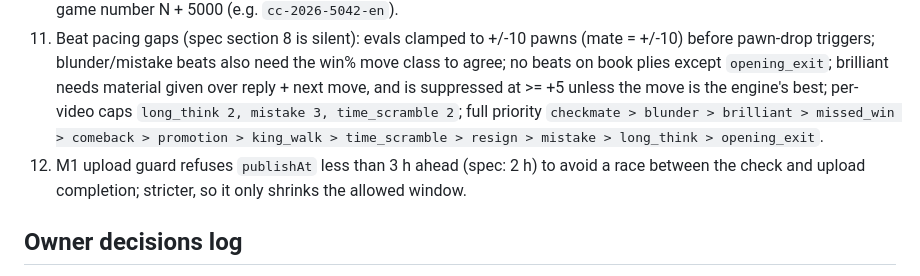
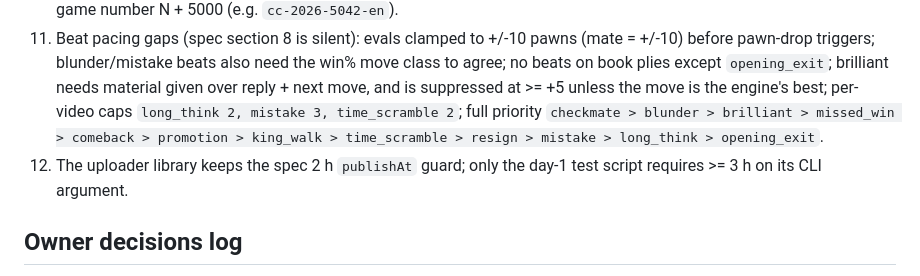
Before and after one commit to codewithpom/chesscode, a Markdown page: docs/ROADMAP.md, the part around the change. Drawn GitHub-style.

Commit message:
docs: correct upload-guard note
Co-Authored-By: Claude Opus 5.5 <noreply@anthropic.com>

```diff
--- a/docs/ROADMAP.md
+++ b/docs/ROADMAP.md
@@ -82,7 +82,7 @@ Next to plan (after these land): M3 drafts (`games.yaml`, line banks), M4 rig, M
 9. Codex builds; Codex-built work is audited by agy or a fresh Claude subagent (owner override of spec section 0).
 10. Shorts get their own `video_id` because the schema pattern is `cc-<year>-<4 digits>-<lang>`: Short of game N uses game number N + 5000 (e.g. `cc-2026-5042-en`).
 11. Beat pacing gaps (spec section 8 is silent): evals clamped to +/-10 pawns (mate = +/-10) before pawn-drop triggers; blunder/mistake beats also need the win% move class to agree; no beats on book plies except `opening_exit`; brilliant needs material given over reply + next move, and is suppressed at >= +5 unless the move is the engine's best; per-video caps `long_think 2, mistake 3, time_scramble 2`; full priority `checkmate > blunder > brilliant > missed_win > comeback > promotion > king_walk > time_scramble > resign > mistake > long_think > opening_exit`.
-12. M1 upload guard refuses `publishAt` less than 3 h ahead (spec: 2 h) to avoid a race between the check and upload completion; stricter, so it only shrinks the allowed window.
+12. The uploader library keeps the spec 2 h `publishAt` guard; only the day-1 test script requires >= 3 h on its CLI argument.
 
 ## Owner decisions log
 
```
